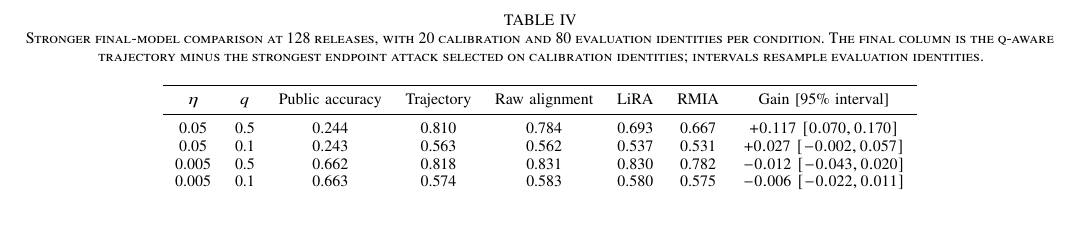
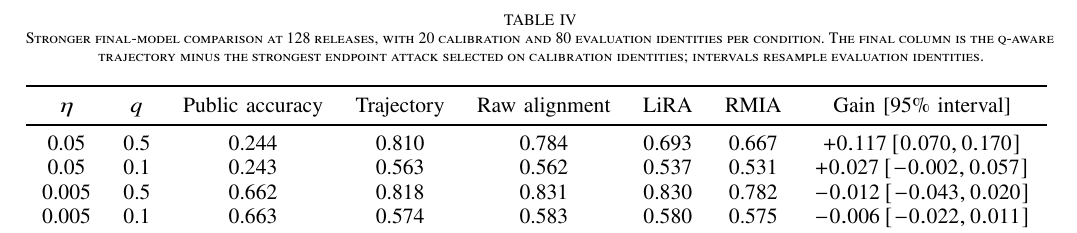
Before and after one commit to meisamcs/gaussproof-research, a LaTeX paper (paper/satml2027/main.tex): part of page 9 of 12, cut so that both start at the same text. Compiled offline with pdfLaTeX.

Commit message:
Fit strong endpoint table to paper width

```diff
--- a/paper/satml2027/main.tex
+++ b/paper/satml2027/main.tex
@@ -355,16 +355,18 @@ At the exploratory lower learning rate, accuracy reaches 66.2\%. The trajectory
 \caption{Stronger final-model comparison at 128 releases, with 20 calibration and 80 evaluation identities per condition. The final column is the q-aware trajectory minus the strongest endpoint attack selected on calibration identities; intervals resample evaluation identities.}
 \label{tab:strong-endpoint}
 \centering
+\resizebox{\textwidth}{!}{%
 \begin{tabular}{cccccccc}
 \toprule
 $\eta$ & $q$ & Public accuracy & Trajectory & Raw alignment & LiRA & RMIA & Gain [95\% interval] \\
 \midrule
-0.05 & 0.5 & 0.244 & 0.810 & 0.784 & 0.693 & 0.667 & $+0.117\ [0.070,0.170]$ \\
-0.05 & 0.1 & 0.243 & 0.563 & 0.562 & 0.537 & 0.531 & $+0.027\ [-0.002,0.057]$ \\
-0.005 & 0.5 & 0.662 & 0.818 & 0.831 & 0.830 & 0.782 & $-0.012\ [-0.043,0.020]$ \\
-0.005 & 0.1 & 0.663 & 0.574 & 0.583 & 0.580 & 0.575 & $-0.006\ [-0.022,0.011]$ \\
+0.05 & 0.5 & 0.244 & 0.810 & 0.784 & 0.693 & 0.667 & $+0.117\,[0.070,0.170]$ \\
+0.05 & 0.1 & 0.243 & 0.563 & 0.562 & 0.537 & 0.531 & $+0.027\,[-0.002,0.057]$ \\
+0.005 & 0.5 & 0.662 & 0.818 & 0.831 & 0.830 & 0.782 & $-0.012\,[-0.043,0.020]$ \\
+0.005 & 0.1 & 0.663 & 0.574 & 0.583 & 0.580 & 0.575 & $-0.006\,[-0.022,0.011]$ \\
 \bottomrule
 \end{tabular}
+}
 \end{table*}
 
 \subsection{Learned Sequence Models Do Not Outperform the Analytic Detector}
```
